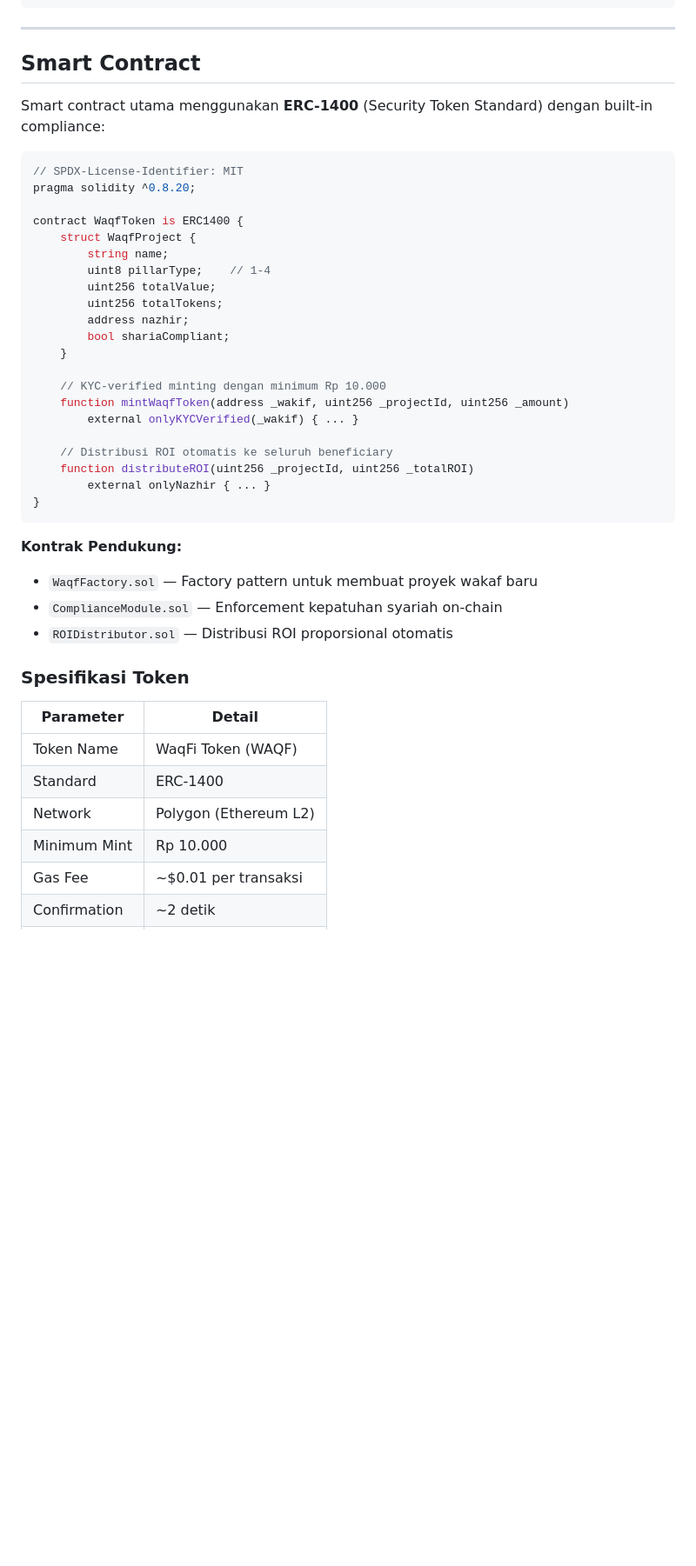
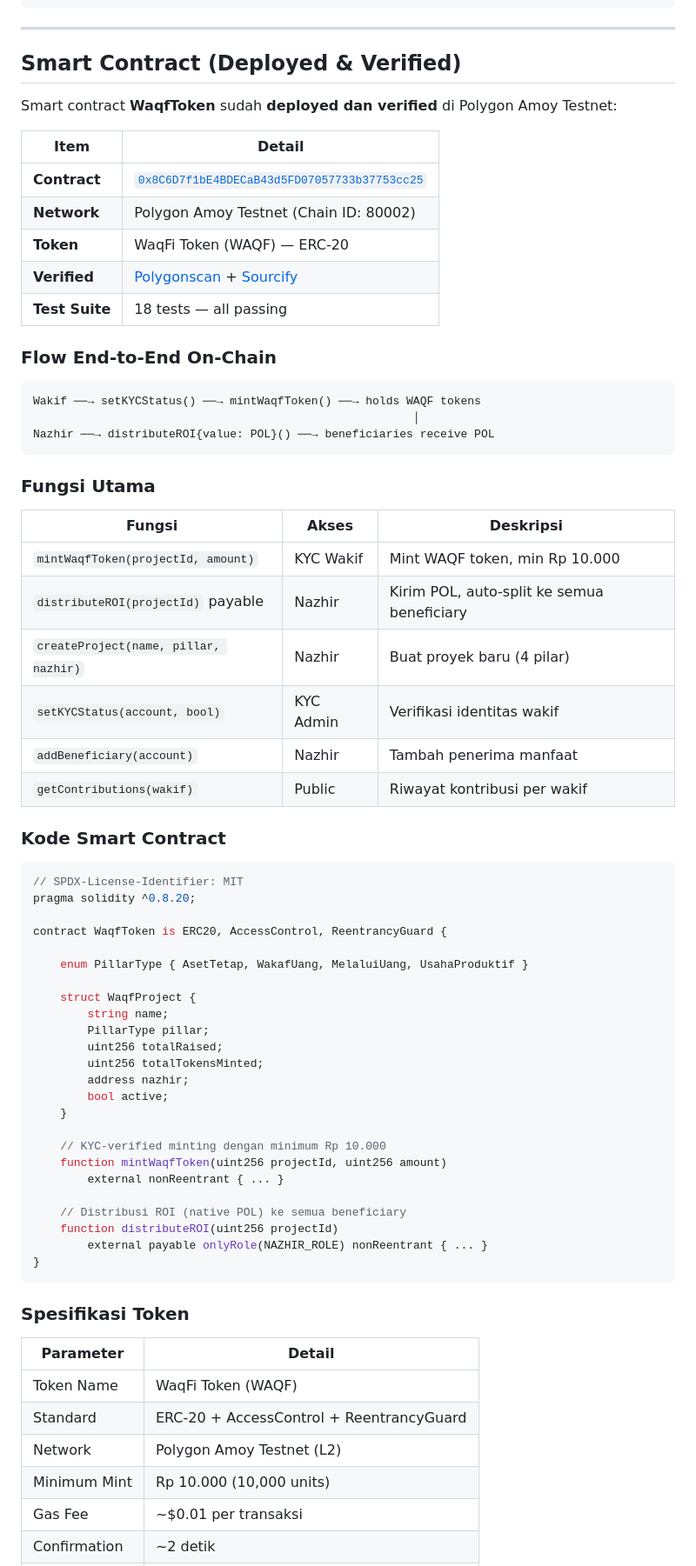
Before and after one commit to mshadianto/waqaf-defi, a Markdown page: README.md, the part around one of its changes. Shown at 87% size. GitHub-like rendering; blank space fills up the shorter version.

````diff
--- a/README.md
+++ b/README.md
@@ -77,46 +78,73 @@
 
 ---
 
-## Smart Contract
+## Smart Contract (Deployed & Verified)
 
-Smart contract utama menggunakan **ERC-1400** (Security Token Standard) dengan built-in compliance:
+Smart contract **WaqfToken** sudah **deployed dan verified** di Polygon Amoy Testnet:
+
+| Item | Detail |
+|------|--------|
+| **Contract** | [`0x8C6D7f1bE4BDECaB43d5FD07057733b37753cc25`](https://amoy.polygonscan.com/address/0x8C6D7f1bE4BDECaB43d5FD07057733b37753cc25#code) |
+| **Network** | Polygon Amoy Testnet (Chain ID: 80002) |
+| **Token** | WaqFi Token (WAQF) — ERC-20 |
+| **Verified** | [Polygonscan](https://amoy.polygonscan.com/address/0x8C6D7f1bE4BDECaB43d5FD07057733b37753cc25#code) + [Sourcify](https://repo.sourcify.dev/contracts/full_match/80002/0x8C6D7f1bE4BDECaB43d5FD07057733b37753cc25/) |
+| **Test Suite** | 18 tests — all passing |
+
+### Flow End-to-End On-Chain
+
+```
+Wakif ──→ setKYCStatus() ──→ mintWaqfToken() ──→ holds WAQF tokens
+                                                        │
+Nazhir ──→ distributeROI{value: POL}() ──→ beneficiaries receive POL
+```
+
+### Fungsi Utama
+
+| Fungsi | Akses | Deskripsi |
+|--------|-------|-----------|
+| `mintWaqfToken(projectId, amount)` | KYC Wakif | Mint WAQF token, min Rp 10.000 |
+| `distributeROI(projectId)` payable | Nazhir | Kirim POL, auto-split ke semua beneficiary |
+| `createProject(name, pillar, nazhir)` | Nazhir | Buat proyek baru (4 pilar) |
+| `setKYCStatus(account, bool)` | KYC Admin | Verifikasi identitas wakif |
+| `addBeneficiary(account)` | Nazhir | Tambah penerima manfaat |
+| `getContributions(wakif)` | Public | Riwayat kontribusi per wakif |
+
+### Kode Smart Contract
 
 ```solidity
 // SPDX-License-Identifier: MIT
 pragma solidity ^0.8.20;
 
-contract WaqfToken is ERC1400 {
+contract WaqfToken is ERC20, AccessControl, ReentrancyGuard {
+
+    enum PillarType { AsetTetap, WakafUang, MelaluiUang, UsahaProduktif }
+
     struct WaqfProject {
         string name;
-        uint8 pillarType;    // 1-4
-        uint256 totalValue;
-        uint256 totalTokens;
+        PillarType pillar;
+        uint256 totalRaised;
+        uint256 totalTokensMinted;
         address nazhir;
-        bool shariaCompliant;
+        bool active;
     }
 
     // KYC-verified minting dengan minimum Rp 10.000
-    function mintWaqfToken(address _wakif, uint256 _projectId, uint256 _amount)
-        external onlyKYCVerified(_wakif) { ... }
+    function mintWaqfToken(uint256 projectId, uint256 amount)
+        external nonReentrant { ... }
 
-    // Distribusi ROI otomatis ke seluruh beneficiary
-    function distributeROI(uint256 _projectId, uint256 _totalROI)
-        external onlyNazhir { ... }
+    // Distribusi ROI (native POL) ke semua beneficiary
+    function distributeROI(uint256 projectId)
+        external payable onlyRole(NAZHIR_ROLE) nonReentrant { ... }
 }
 ```
-
-**Kontrak Pendukung:**
-- `WaqfFactory.sol` — Factory pattern untuk membuat proyek wakaf baru
-- `ComplianceModule.sol` — Enforcement kepatuhan syariah on-chain
-- `ROIDistributor.sol` — Distribusi ROI proporsional otomatis
 
 ### Spesifikasi Token
 
 | Parameter | Detail |
 |-----------|--------|
 | Token Name | WaqFi Token (WAQF) |
-| Standard | ERC-1400 |
-| Network | Polygon (Ethereum L2) |
-| Minimum Mint | Rp 10.000 |
+| Standard | ERC-20 + AccessControl + ReentrancyGuard |
+| Network | Polygon Amoy Testnet (L2) |
+| Minimum Mint | Rp 10.000 (10,000 units) |
 | Gas Fee | ~$0.01 per transaksi |
 | Confirmation | ~2 detik |
````
Also changed, not shown: other parts of README.md (+44 -21 lines), CLAUDE.md (+78 -55 lines).
